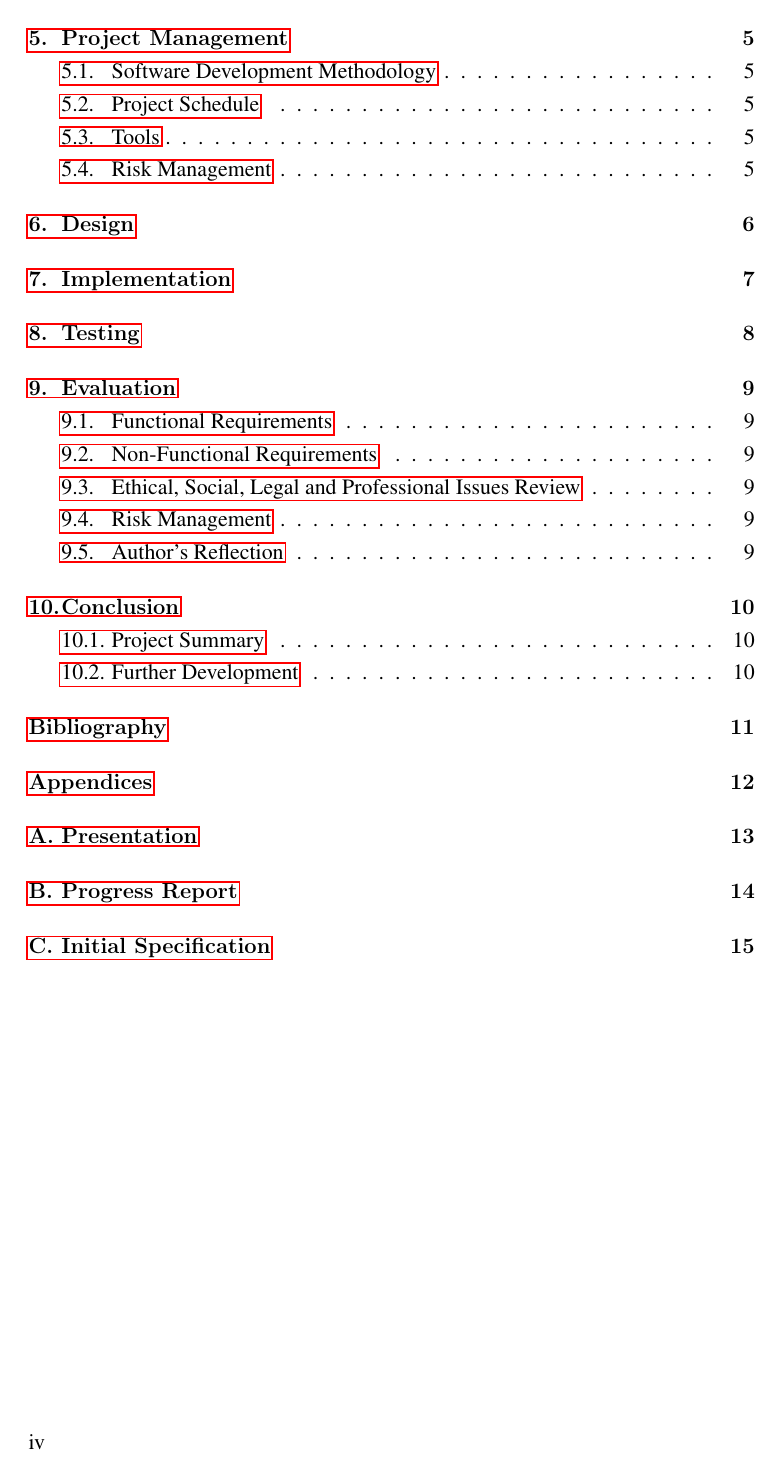
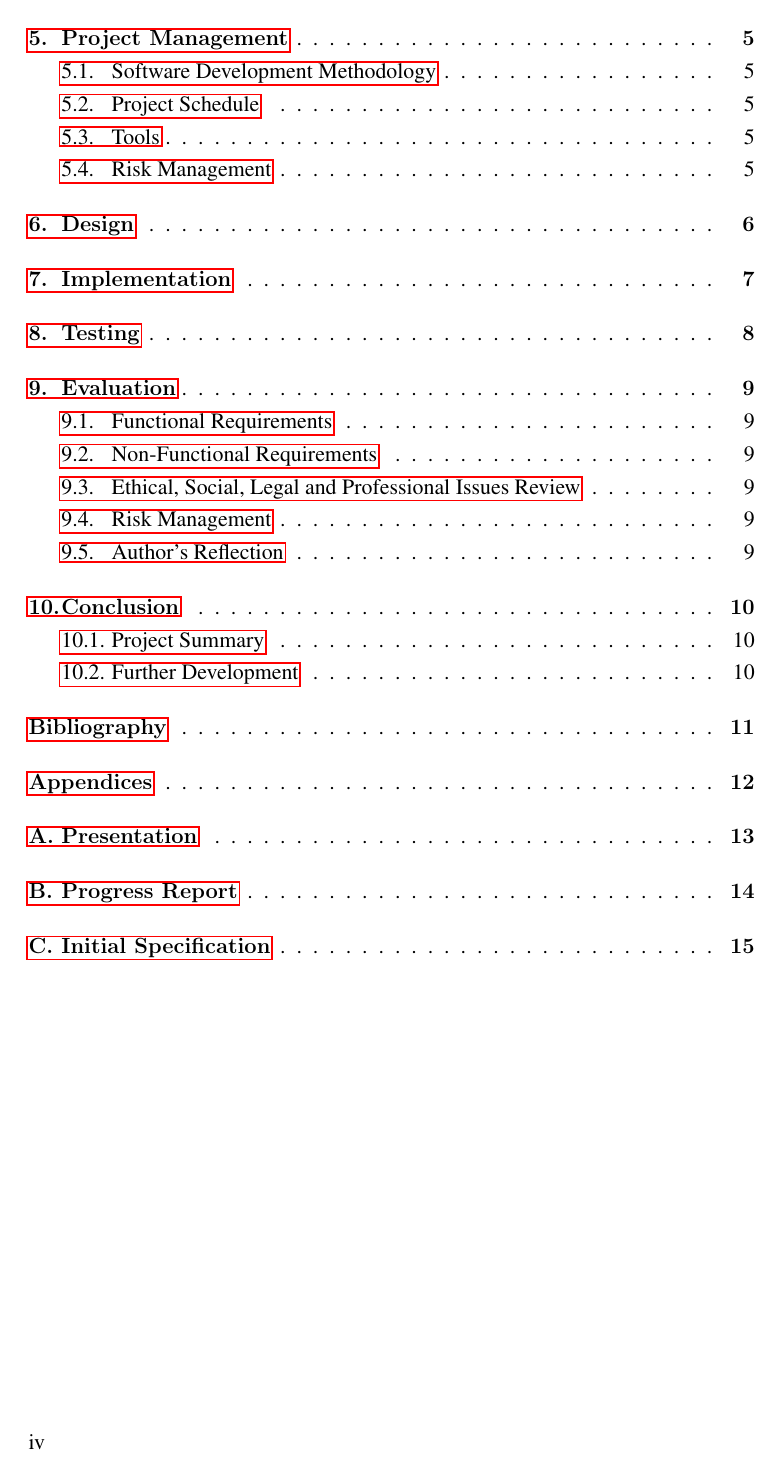
Before and after one commit to bmaximuml/CS351-Reports, a LaTeX document (final_report.tex): page 5 of 22. Compiled offline with pdfLaTeX.

Commit message:
Add documentclass params from template

```diff
--- a/final_report.tex
+++ b/final_report.tex
@@ -1,4 +1,12 @@
-\documentclass[12pt, a4paper, twoside, onecolumn, bibliography=totoc]{scrreprt}
+\documentclass[
+  12pt,
+  a4paper,
+  twoside,
+  onecolumn,
+  appendixprefix=true,
+  toc=chapterentrywithdots,
+  toc=bibliography
+]{scrreprt}
 
 \usepackage{cs351_preamble}
 
```
